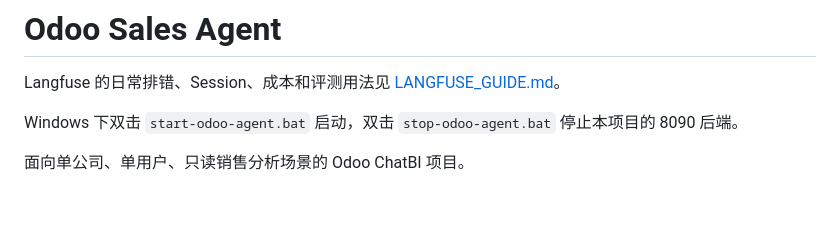
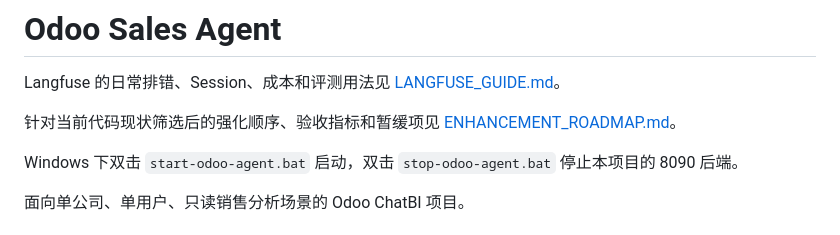
Before and after one commit to GavinGuo1999/odoo-agent, a Markdown page: README.md, the part around the change. GitHub-like rendering; blank space fills up the shorter version.

Commit message:
docs: add rapid enhancement roadmap

```diff
--- a/README.md
+++ b/README.md
@@ -1,6 +1,8 @@
 # Odoo Sales Agent
 
 Langfuse 的日常排错、Session、成本和评测用法见 [LANGFUSE_GUIDE.md](LANGFUSE_GUIDE.md)。
+
+针对当前代码现状筛选后的强化顺序、验收指标和暂缓项见 [ENHANCEMENT_ROADMAP.md](ENHANCEMENT_ROADMAP.md)。
 
 Windows 下双击 `start-odoo-agent.bat` 启动，双击 `stop-odoo-agent.bat` 停止本项目的 8090 后端。
 
```
Also changed, not shown: ENHANCEMENT_ROADMAP.md (added, +467 -0 lines).
